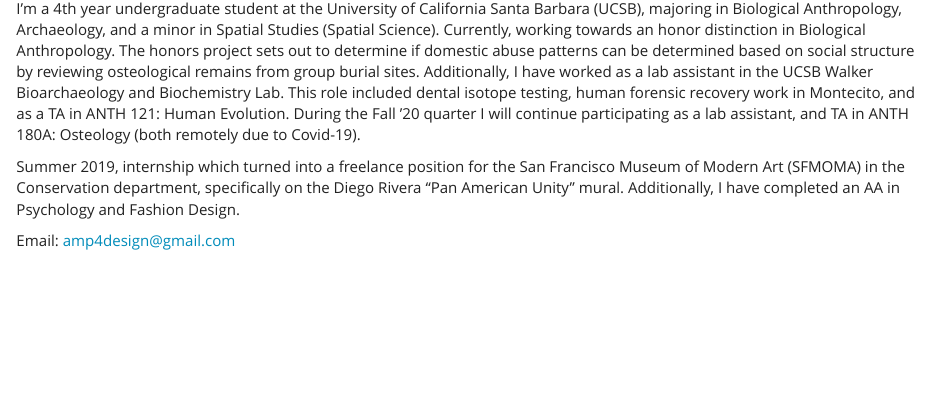
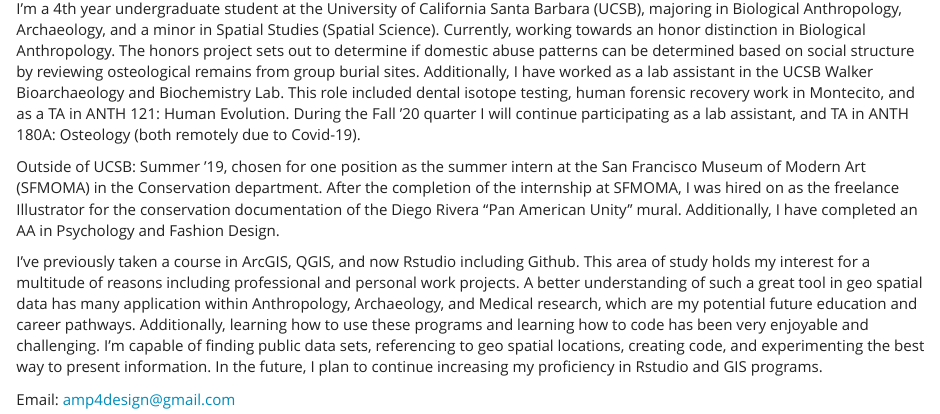
Before and after one commit to UCSBaporter/UCSBaporterW1, an R Markdown document (first-webpage/index.rmd): the page in a window 1100 px wide, from 400 px down. The pictures show the output file first-webpage/index.html that the author committed with the source, opened offline; library style sheets and scripts come from the installed R packages.

Commit message:
"Update 9_14_20"

```diff
--- a/first-webpage/index.rmd
+++ b/first-webpage/index.rmd
@@ -14,7 +14,9 @@
 
 I’m a 4th year undergraduate student at the University of California Santa Barbara (UCSB), majoring in Biological Anthropology, Archaeology, and a minor in Spatial Studies (Spatial Science).  Currently, working towards an honor distinction in Biological Anthropology.  The honors project sets out to determine if domestic abuse patterns can be determined based on social structure by reviewing osteological remains from group burial sites.  Additionally, I have worked as a lab assistant in the UCSB Walker Bioarchaeology and Biochemistry Lab.  This role included dental isotope testing, human forensic recovery work in Montecito, and as a TA in ANTH 121: Human Evolution.  During the Fall '20 quarter I will continue participating as a lab assistant, and TA in ANTH 180A: Osteology (both remotely due to Covid-19).
 
-Summer 2019, internship which turned into a freelance position for the San Francisco Museum of Modern Art (SFMOMA) in the Conservation department, specifically on the Diego Rivera “Pan American Unity” mural.  Additionally, I have completed an AA in Psychology and Fashion Design.
+Outside of UCSB: Summer '19, chosen for one position as the summer intern at the San Francisco Museum of Modern Art (SFMOMA) in the Conservation department.  After the completion of the internship at SFMOMA, I was hired on as the freelance Illustrator for the conservation documentation of the Diego Rivera “Pan American Unity” mural. Additionally, I have completed an AA in Psychology and Fashion Design.
+
+I've previously taken a course in ArcGIS, QGIS, and now Rstudio including Github.  This area of study holds my interest for a multitude of reasons including professional and personal work projects.  A better understanding of such a great tool in geo spatial data has many application within Anthropology, Archaeology, and Medical research, which are my potential future education and career pathways.  Additionally, learning how to use these programs and learning how to code has been very enjoyable and challenging.  I'm capable of finding public data sets, referencing to geo spatial locations, creating code, and experimenting the best way to present information.  In the future, I plan to continue increasing my proficiency in Rstudio and GIS programs.
 
 
 Email: amp4design@gmail.com
```
Also changed, not shown: first-webpage/index.html.
